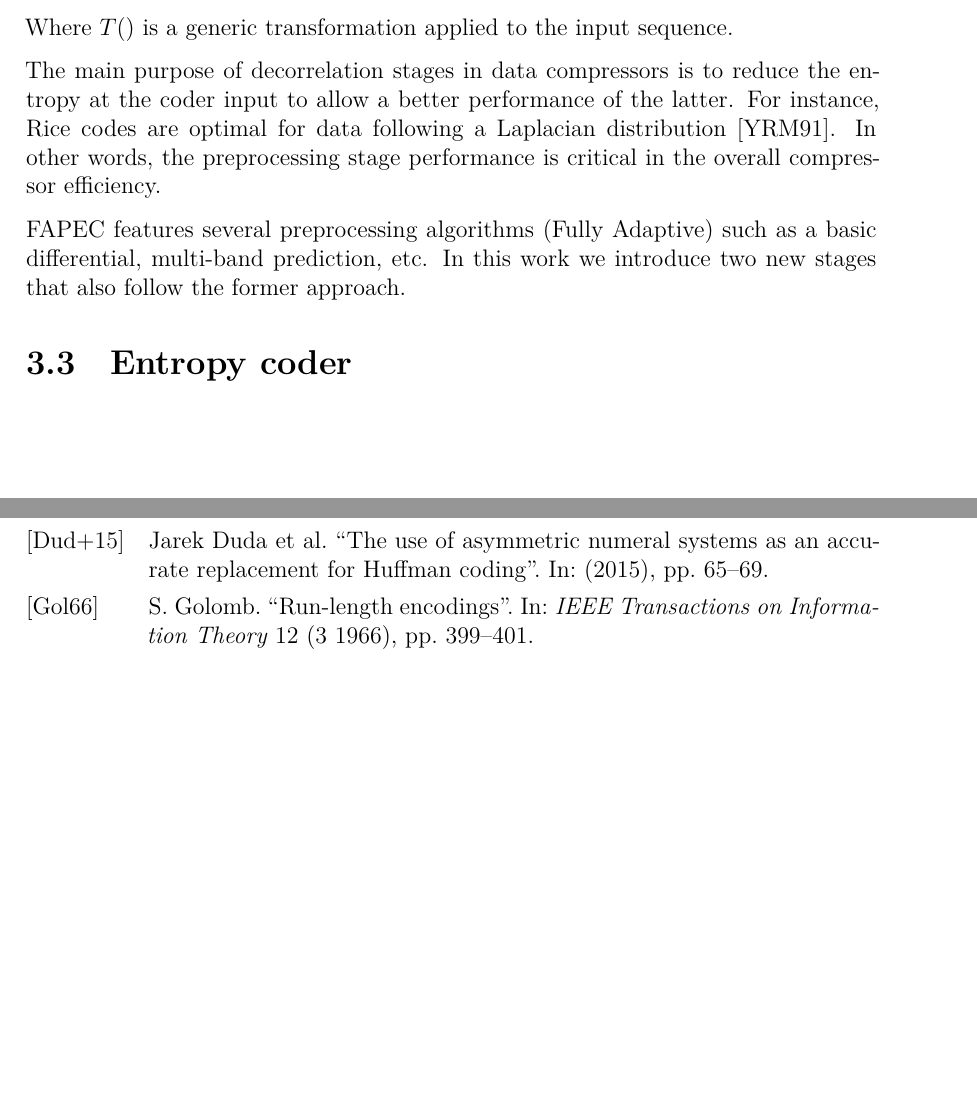
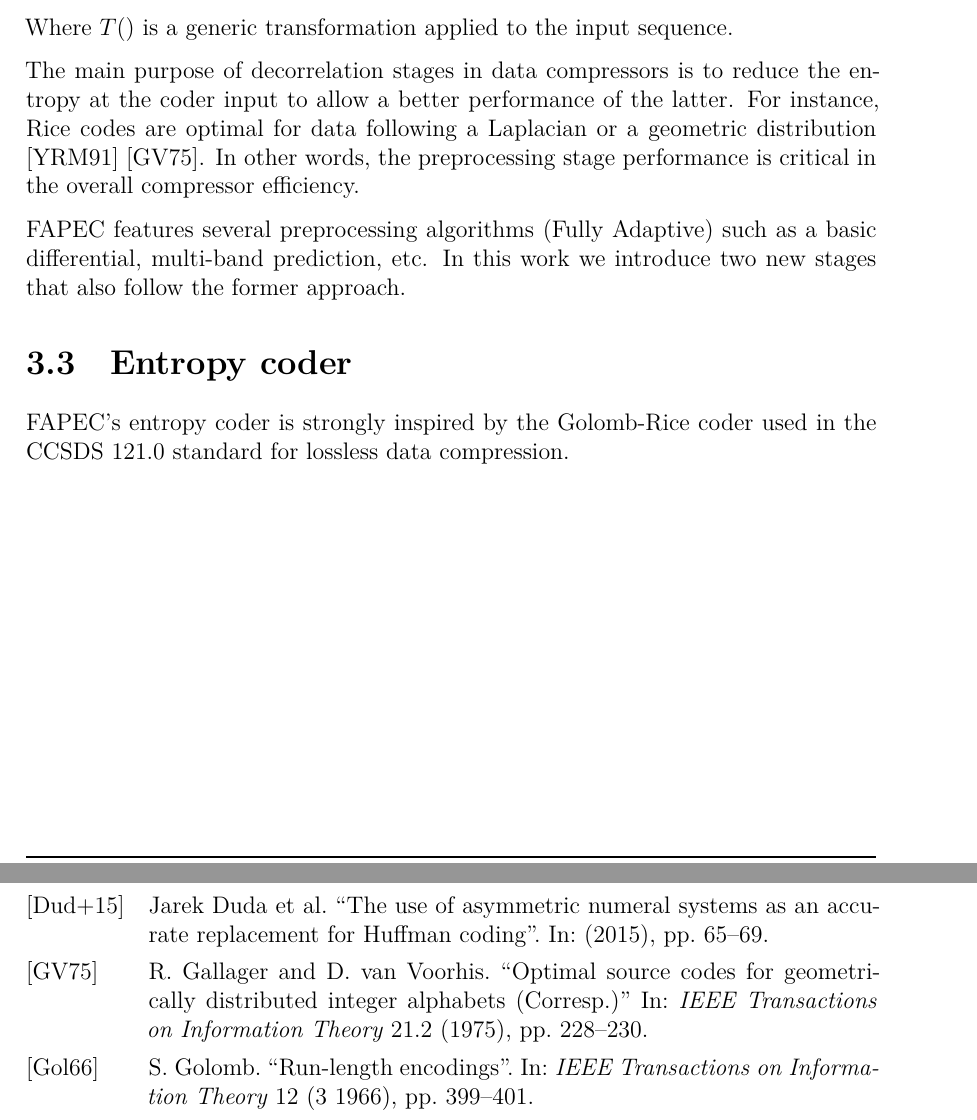
Before and after one commit to aniolm9/bsc-thesis-fapec, a LaTeX thesis (report/thesis.tex, which reads report/chapters/fapec_compressor.tex): two parts of pages 12 and 22 of 27, joined at a grey line, cut so that both start at the same text, the shorter picture padded with empty space. Compiled offline with XeLaTeX.

Commit message:
Start writing the last section of chapter 3

```diff
--- a/report/chapters/fapec_compressor.tex
+++ b/report/chapters/fapec_compressor.tex
@@ -41,10 +41,9 @@ Notice that in a few stages some flags are also sent to the entropy coder.
 
 Where $T()$ is a generic transformation applied to the input sequence.
 
-The main purpose of decorrelation stages in data compressors is to reduce the entropy at the coder input to allow a better performance of the latter. For instance, Rice codes are optimal for data following a Laplacian distribution \parencite{OptimalRice}. In other words, the preprocessing stage performance is critical in the overall compressor efficiency.
+The main purpose of decorrelation stages in data compressors is to reduce the entropy at the coder input to allow a better performance of the latter. For instance, Rice codes are optimal for data following a Laplacian or a geometric distribution \parencite{OptimalRice} \parencite{OptimalGeometric}. In other words, the preprocessing stage performance is critical in the overall compressor efficiency.
 
 \acrshort{fapec} features several preprocessing algorithms (Fully Adaptive) such as a basic differential, multi-band prediction, etc. In this work we introduce two new stages that also follow the former approach.
 
-
-
 \section{Entropy coder}
+\acrshort{fapec}'s entropy coder is strongly inspired by the Golomb-Rice coder used in the \acrshort{ccsds} 121.0 standard for lossless data compression.
```
